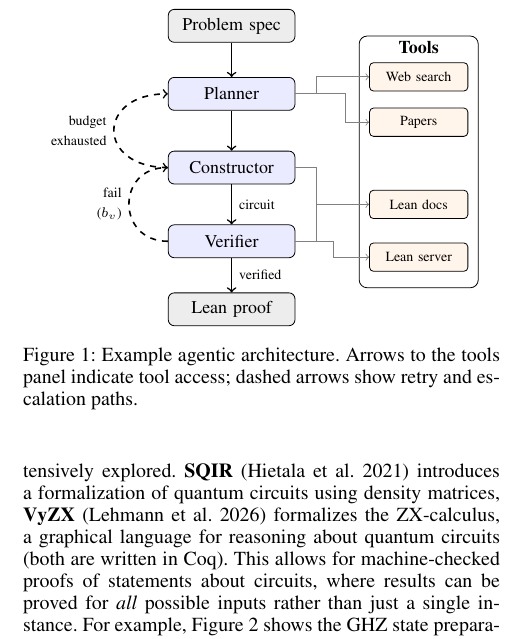
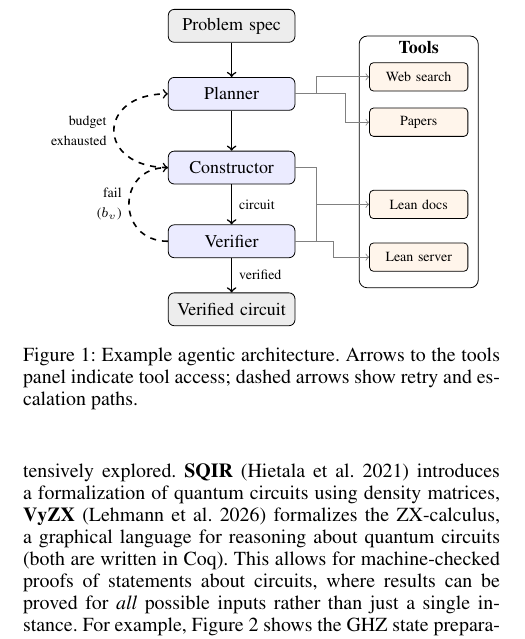
Before and after one commit to ian-turner/autoquantum, a LaTeX paper (paper/ext-abstract.tex): part of one column of page 1 of 3, cut so that both start at the same text. Compiled offline with pdfLaTeX.

Commit message:
minor change to diagram label

```diff
--- a/paper/ext-abstract.tex
+++ b/paper/ext-abstract.tex
@@ -102,7 +102,7 @@ Figure~\ref{fig:arch} illustrates one such architecture.
   \node[agent] (plan)  at (0,3.8) {Planner};
   \node[agent] (cons)  at (0,2.5) {Constructor};
   \node[agent] (ver)   at (0,1.2) {Verifier};
-  \node[io]    (out)   at (0,0.0) {Lean proof};
+  \node[io]    (out)   at (0,0.0) {Verified circuit};
 
   % Tools container (drawn first, behind tool nodes)
   \draw[rounded corners=4pt] (2.25, 0.38) rectangle (4.35, 4.82);
```
